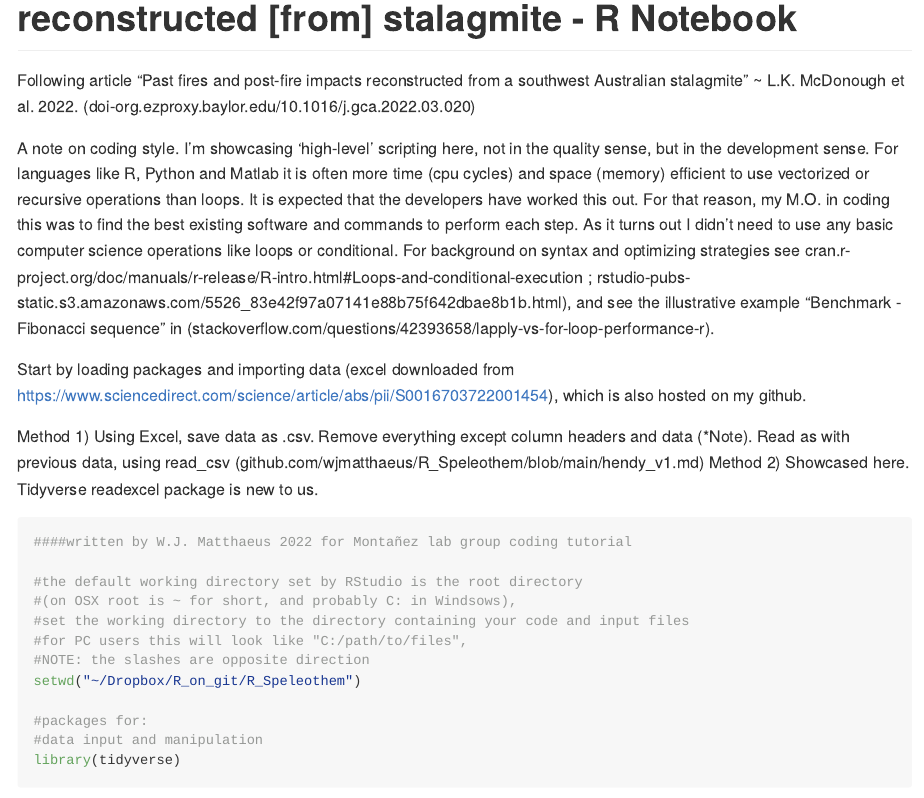
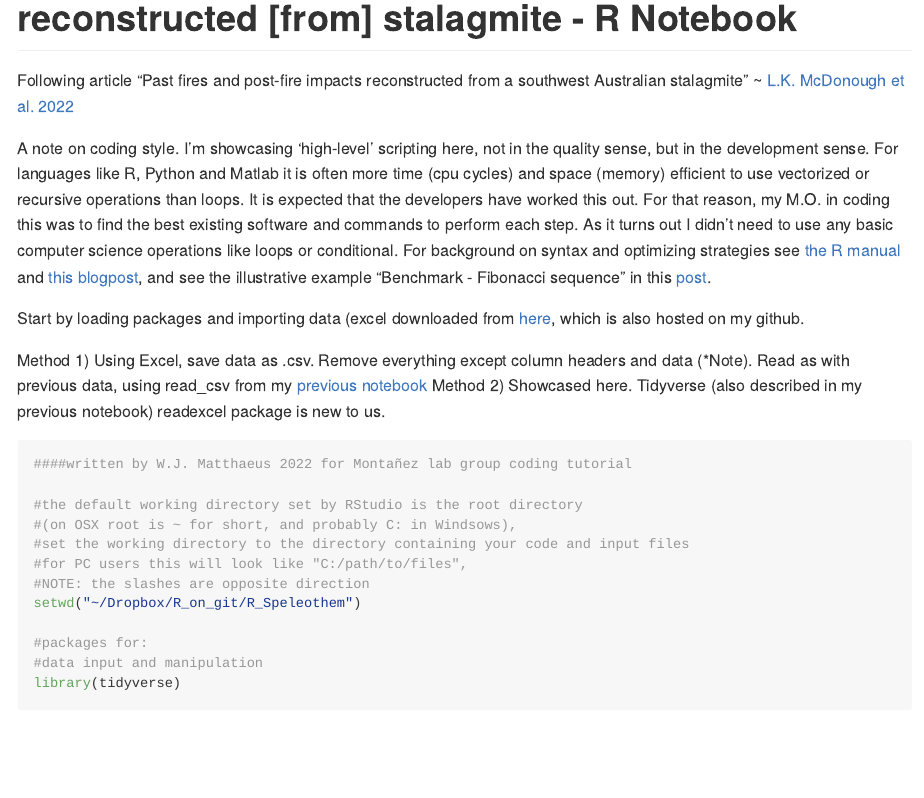
Before and after one commit to wjmatthaeus/R_Speleothem, an R Markdown document (FireSpeleothem_v2.Rmd): the page in a window 1100 px wide, from 130 px down. The pictures show the output file FireSpeleothem_v2.md that the author committed with the source, drawn offline in the style of GitHub; long lines of code are wrapped.

````diff
--- a/FireSpeleothem_v2.Rmd
+++ b/FireSpeleothem_v2.Rmd
@@ -4,14 +4,14 @@
 editor_options:
   chunk_output_type: inline
 ---
-Following article "Past fires and post-fire impacts reconstructed from a southwest Australian stalagmite" ~ L.K. McDonough et al. 2022. (doi-org.ezproxy.baylor.edu/10.1016/j.gca.2022.03.020)
+Following article "Past fires and post-fire impacts reconstructed from a southwest Australian stalagmite" ~ [L.K. McDonough et al. 2022](https://doi-org.ezproxy.baylor.edu/10.1016/j.gca.2022.03.020)
 
-A note on coding style. I'm showcasing 'high-level' scripting here, not in the quality sense, but in the development sense. For languages like R, Python and Matlab it is often more time (cpu cycles) and space (memory) efficient to use vectorized or recursive operations than loops. It is expected that the developers have worked this out. For that reason, my M.O. in coding this was to find the best existing software and commands to perform each step. As it turns out I didn't need to use any basic computer science operations like loops or conditional. For background on syntax and optimizing strategies see cran.r-project.org/doc/manuals/r-release/R-intro.html#Loops-and-conditional-execution ; rstudio-pubs-static.s3.amazonaws.com/5526_83e42f97a07141e88b75f642dbae8b1b.html), and see the illustrative example "Benchmark - Fibonacci sequence" in (stackoverflow.com/questions/42393658/lapply-vs-for-loop-performance-r).
+A note on coding style. I'm showcasing 'high-level' scripting here, not in the quality sense, but in the development sense. For languages like R, Python and Matlab it is often more time (cpu cycles) and space (memory) efficient to use vectorized or recursive operations than loops. It is expected that the developers have worked this out. For that reason, my M.O. in coding this was to find the best existing software and commands to perform each step. As it turns out I didn't need to use any basic computer science operations like loops or conditional. For background on syntax and optimizing strategies see [the R manual](https://cran.r-project.org/doc/manuals/r-release/R-intro.html#Loops-and-conditional-execution) and [this blogpost](http://rstudio-pubs-static.s3.amazonaws.com/5526_83e42f97a07141e88b75f642dbae8b1b.html), and see the illustrative example "Benchmark - Fibonacci sequence" in this [post](https://stackoverflow.com/questions/42393658/lapply-vs-for-loop-performance-r).
 
-Start by loading packages and importing data (excel downloaded from https://www.sciencedirect.com/science/article/abs/pii/S0016703722001454), which is also hosted on my github.
+Start by loading packages and importing data (excel downloaded from [here]( https://www.sciencedirect.com/science/article/abs/pii/S0016703722001454), which is also hosted on my github.
 
-Method 1) Using Excel, save data as .csv. Remove everything except column headers and data (*Note). Read as with previous data, using read_csv (github.com/wjmatthaeus/R_Speleothem/blob/main/hendy_v1.md)
-Method 2) Showcased here. Tidyverse readexcel package is new to us.
+Method 1) Using Excel, save data as .csv. Remove everything except column headers and data (*Note). Read as with previous data, using read_csv from my [previous notebook](github.com/wjmatthaeus/R_Speleothem/blob/main/hendy_v1.md)
+Method 2) Showcased here. Tidyverse (also described in my previous notebook) readexcel package is new to us.
 
 ```{r}
 
````
Also changed, not shown: FireSpeleothem_v2.md.
